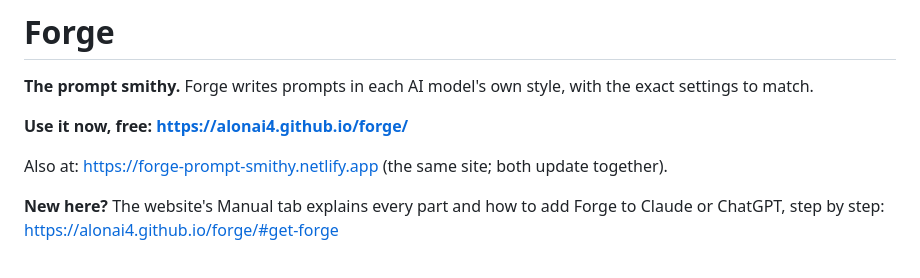
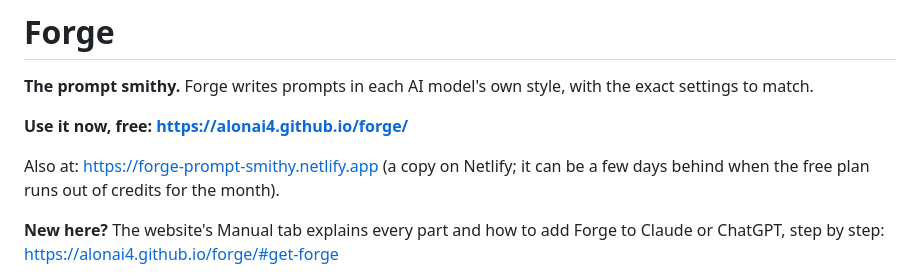
Before and after one commit to AlonAI4/forge, a Markdown page: README.md, the part around the change. Rendered like a GitHub page.

Commit message:
README: Netlify copy can lag behind
Co-Authored-By: Claude Opus 5.5 <noreply@anthropic.com>

```diff
--- a/README.md
+++ b/README.md
@@ -4,7 +4,7 @@
 
 **Use it now, free: https://alonai4.github.io/forge/**
 
-Also at: https://forge-prompt-smithy.netlify.app (the same site; both update together).
+Also at: https://forge-prompt-smithy.netlify.app (a copy on Netlify; it can be a few days behind when the free plan runs out of credits for the month).
 
 **New here?** The website's Manual tab explains every part and how to add Forge to Claude or ChatGPT, step by step: https://alonai4.github.io/forge/#get-forge
 
```
